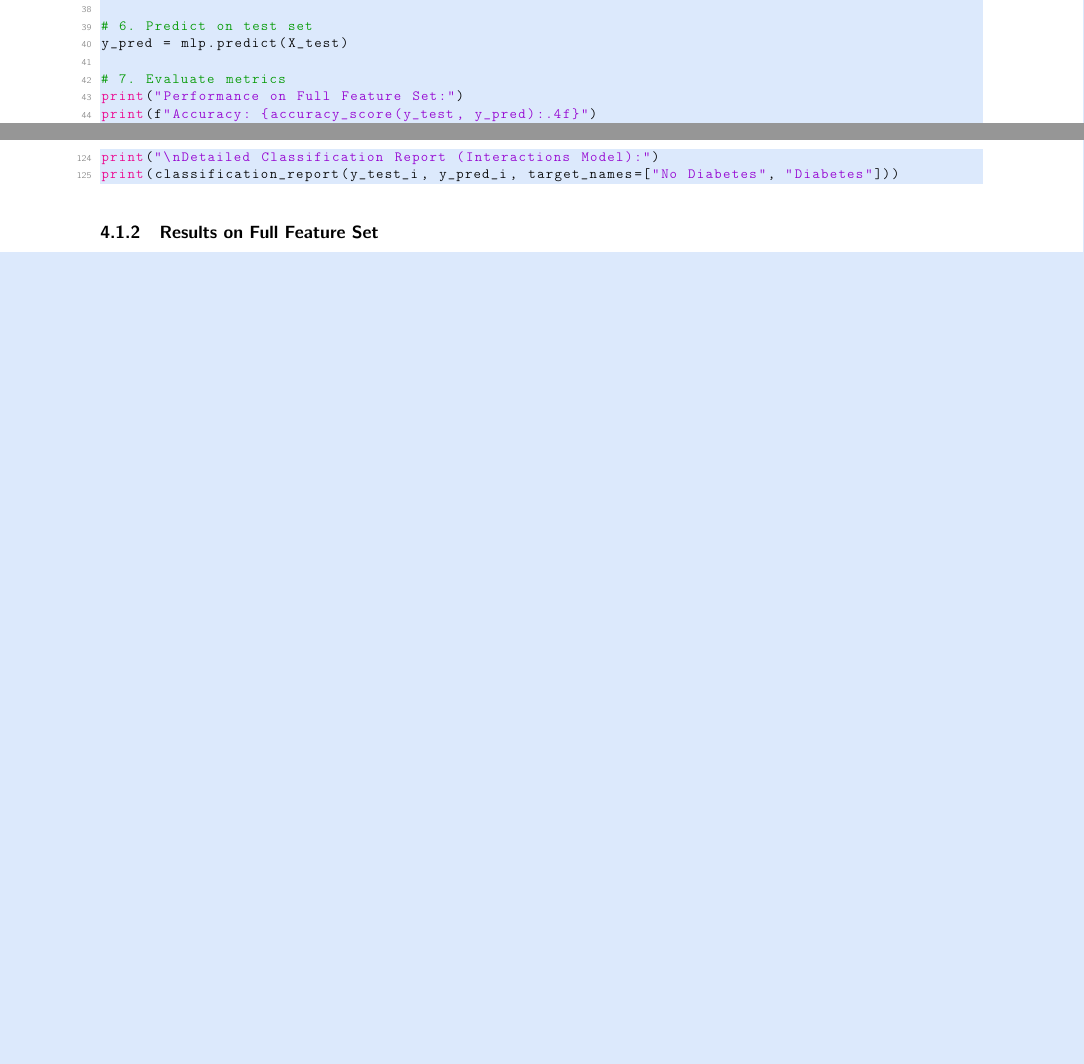
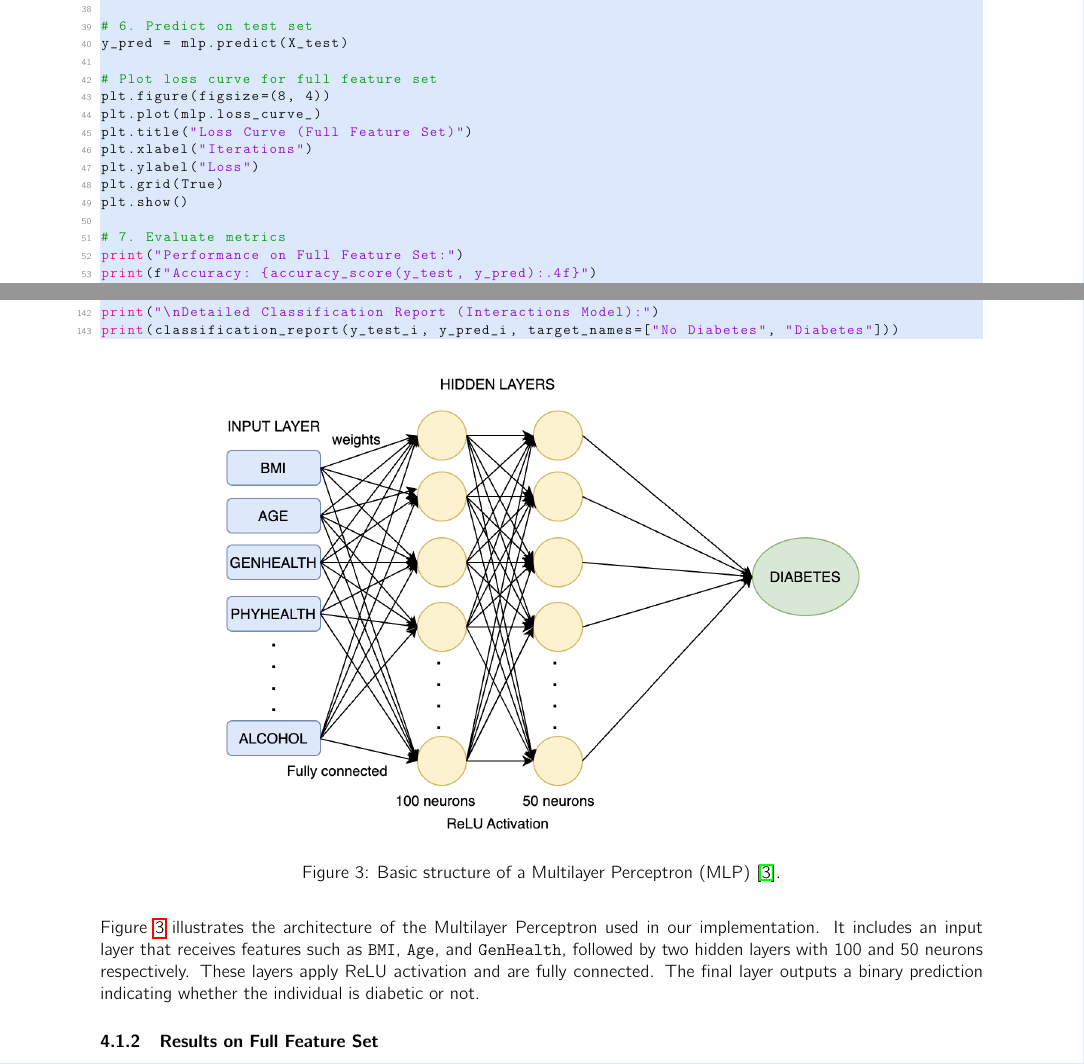
Before and after one commit to eljesa-kqiku/machine-learning-seminar-project, a LaTeX document (report/main.tex, which reads code/mlp.py, report/sections/implementimi.tex): two parts of pages 12 and 14 of 16 before the commit and two parts of pages 12 and 14 of 17 after it, joined at a grey line, cut so that both start at the same text, the shorter picture padded with empty space. Compiled offline with pdfLaTeX.

Commit message:
added loss curve for mlp

```diff
--- a/code/mlp.py
+++ b/code/mlp.py
@@ -38,6 +38,15 @@ mlp.fit(X_train, y_train)
 
 # 6. Predict on test set
 y_pred = mlp.predict(X_test)
+
+# Plot loss curve for full feature set
+plt.figure(figsize=(8, 4))
+plt.plot(mlp.loss_curve_)
+plt.title("Loss Curve (Full Feature Set)")
+plt.xlabel("Iterations")
+plt.ylabel("Loss")
+plt.grid(True)
+plt.show()
 
 # 7. Evaluate metrics
 print("Performance on Full Feature Set:")
--- a/report/sections/implementimi.tex
+++ b/report/sections/implementimi.tex
@@ -35,6 +35,19 @@ The best parameters found were:
 \end{quote}
 
 \lstinputlisting[language=python]{../code/mlp.py}
+
+\begin{figure}[H]
+    \centering
+    \includegraphics[width=0.75\textwidth]{images/our-mlp-diagram.png} % Make sure the filename matches
+    \caption{Basic structure of a Multilayer Perceptron (MLP) \cite{mlp}.}
+    \label{fig:mlp-arch}
+\end{figure}
+
+\vspace{0.5em}
+
+\noindent
+Figure~\ref{fig:mlp-arch} illustrates the architecture of the Multilayer Perceptron used in our implementation. It includes an input layer that receives features such as \texttt{BMI}, \texttt{Age}, and \texttt{GenHealth}, followed by two hidden layers with 100 and 50 neurons respectively. These layers apply ReLU activation and are fully connected. The final layer outputs a binary prediction indicating whether the individual is diabetic or not.
+
 
 \subsubsection{Results on Full Feature Set}
 
```
Also changed, not shown: report/images/mlp-loss-curve.png (added), report/images/our-mlp-diagram.png (added), code/mlp.py (9 more changed lines), report/sections/implementimi.tex (10 more changed lines), 5 other files.
